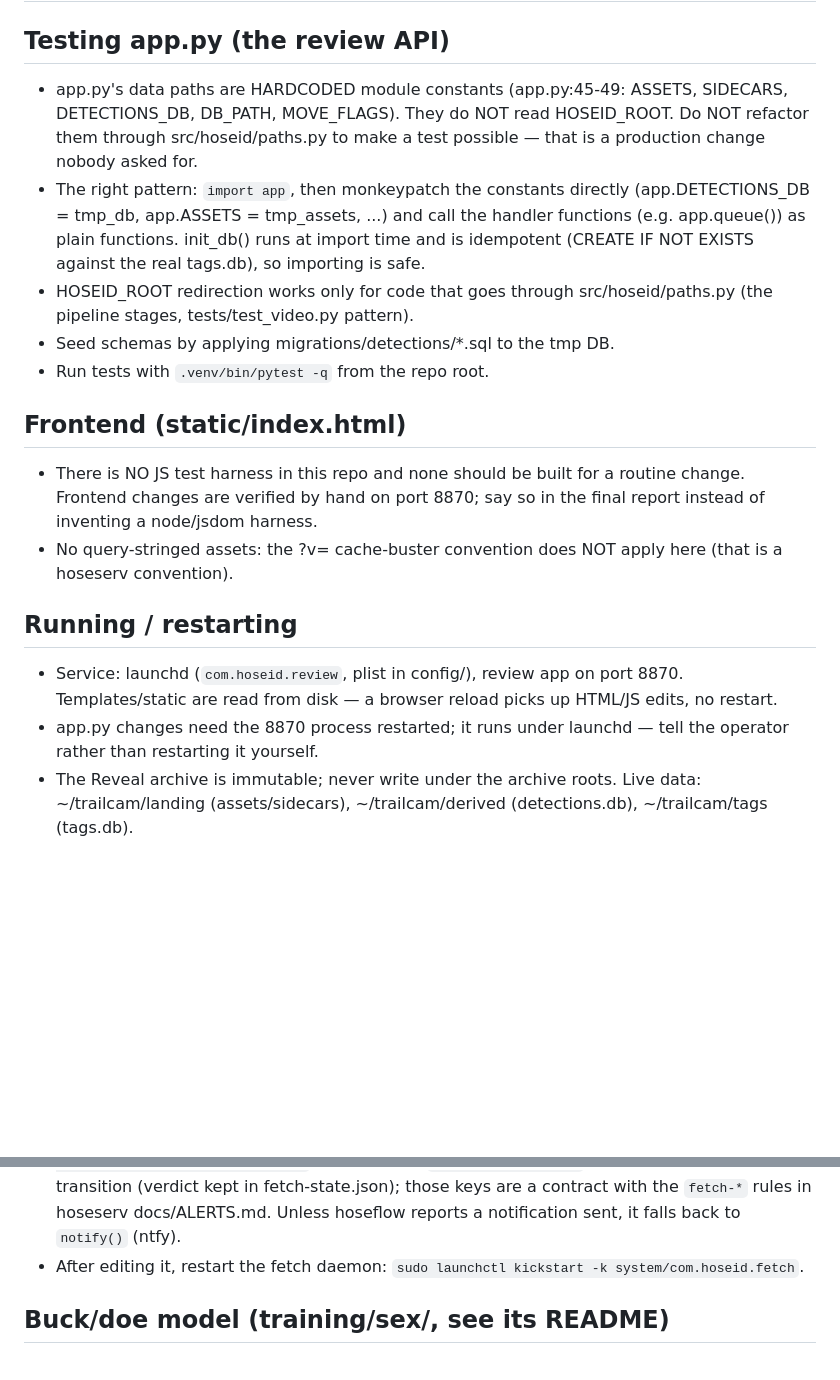
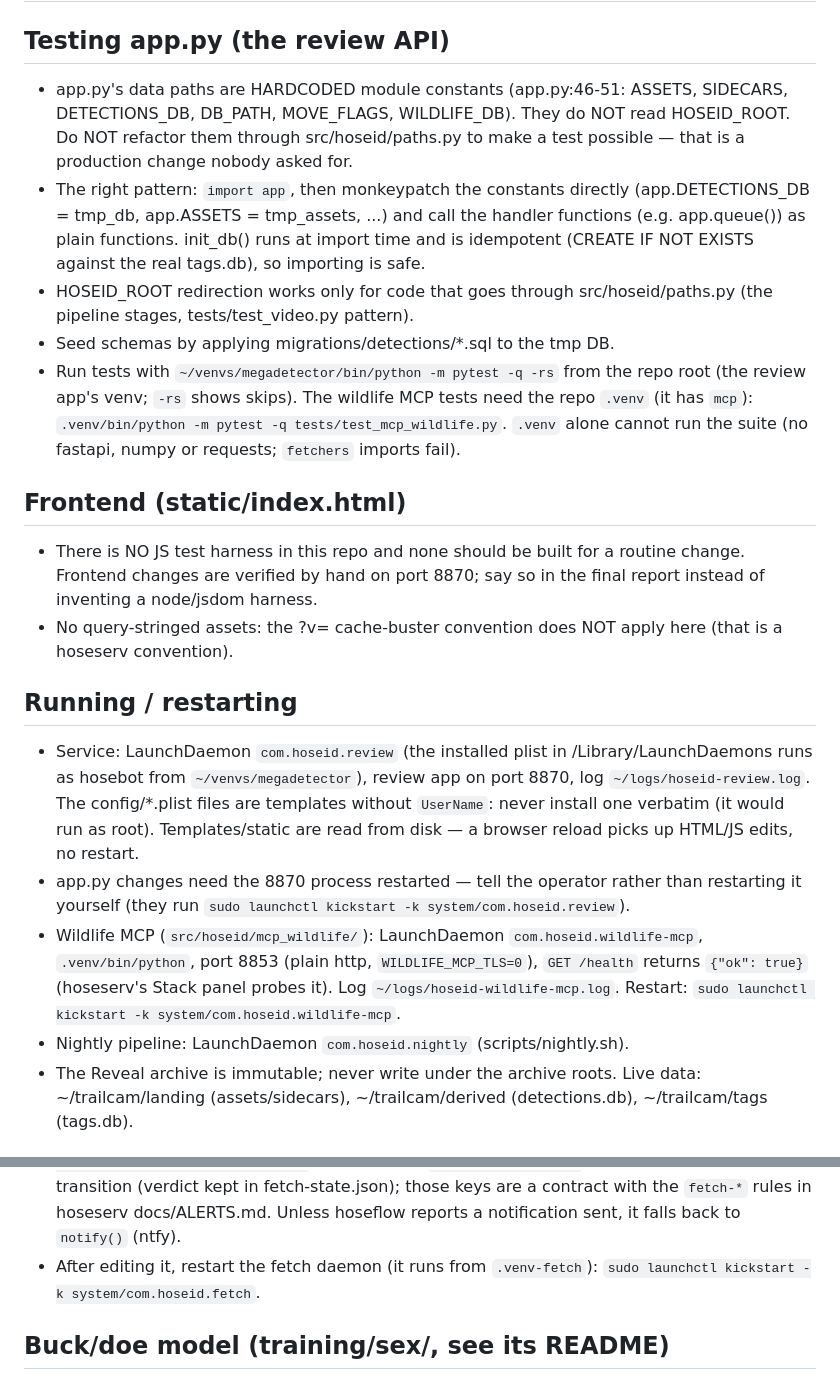
Before and after one commit to hosemagi/hoseID, a Markdown page: AGENTS.md, 2 parts joined by grey strips. GitHub-like rendering; blank space fills up the shorter version.

Commit message:
AGENTS.md: match the current services, commands and contracts
Audited against the repo on 2026-11-01.

Co-Authored-By: Claude Opus 5.5 <noreply@anthropic.com>

```diff
--- a/AGENTS.md
+++ b/AGENTS.md
@@ -1,8 +1,8 @@
 # hoseID — notes for coding agents
 
 ## Testing app.py (the review API)
-- app.py's data paths are HARDCODED module constants (app.py:45-49:
-  ASSETS, SIDECARS, DETECTIONS_DB, DB_PATH, MOVE_FLAGS). They do NOT read
+- app.py's data paths are HARDCODED module constants (app.py:46-51:
+  ASSETS, SIDECARS, DETECTIONS_DB, DB_PATH, MOVE_FLAGS, WILDLIFE_DB). They do NOT read
   HOSEID_ROOT. Do NOT refactor them through src/hoseid/paths.py to make a
   test possible — that is a production change nobody asked for.
 - The right pattern: `import app`, then monkeypatch the constants
@@ -13,7 +13,11 @@
 - HOSEID_ROOT redirection works only for code that goes through
   src/hoseid/paths.py (the pipeline stages, tests/test_video.py pattern).
 - Seed schemas by applying migrations/detections/*.sql to the tmp DB.
-- Run tests with `.venv/bin/pytest -q` from the repo root.
+- Run tests with `~/venvs/megadetector/bin/python -m pytest -q -rs` from the
+  repo root (the review app's venv; `-rs` shows skips). The wildlife MCP tests
+  need the repo `.venv` (it has `mcp`): `.venv/bin/python -m pytest -q
+  tests/test_mcp_wildlife.py`. `.venv` alone cannot run the suite (no
+  fastapi, numpy or requests; `fetchers` imports fail).
 
 ## Frontend (static/index.html)
 - There is NO JS test harness in this repo and none should be built for a
@@ -23,10 +27,21 @@
   apply here (that is a hoseserv convention).
 
 ## Running / restarting
-- Service: launchd (`com.hoseid.review`, plist in config/), review app on port 8870. Templates/static are read
-  from disk — a browser reload picks up HTML/JS edits, no restart.
-- app.py changes need the 8870 process restarted; it runs under launchd —
-  tell the operator rather than restarting it yourself.
+- Service: LaunchDaemon `com.hoseid.review` (the installed plist in
+  /Library/LaunchDaemons runs as hosebot from `~/venvs/megadetector`), review
+  app on port 8870, log `~/logs/hoseid-review.log`. The config/*.plist files
+  are templates without `UserName`: never install one verbatim (it would run
+  as root). Templates/static are read from disk — a browser reload picks up
+  HTML/JS edits, no restart.
+- app.py changes need the 8870 process restarted — tell the operator rather
+  than restarting it yourself (they run
+  `sudo launchctl kickstart -k system/com.hoseid.review`).
+- Wildlife MCP (`src/hoseid/mcp_wildlife/`): LaunchDaemon
+  `com.hoseid.wildlife-mcp`, `.venv/bin/python`, port 8853 (plain http,
+  `WILDLIFE_MCP_TLS=0`), `GET /health` returns `{"ok": true}` (hoseserv's
+  Stack panel probes it). Log `~/logs/hoseid-wildlife-mcp.log`. Restart:
+  `sudo launchctl kickstart -k system/com.hoseid.wildlife-mcp`.
+- Nightly pipeline: LaunchDaemon `com.hoseid.nightly` (scripts/nightly.sh).
 - The Reveal archive is immutable; never write under the archive roots.
   Live data: ~/trailcam/landing (assets/sidecars), ~/trailcam/derived
   (detections.db), ~/trailcam/tags (tags.db).
@@ -55,7 +70,7 @@
   fetch-state.json); those keys are a contract with the `fetch-*` rules in
   hoseserv docs/ALERTS.md. Unless hoseflow reports a notification sent, it
   falls back to `notify()` (ntfy).
-- After editing it, restart the fetch daemon:
+- After editing it, restart the fetch daemon (it runs from `.venv-fetch`):
   `sudo launchctl kickstart -k system/com.hoseid.fetch`.
 
 ## Buck/doe model (training/sex/, see its README)
```
